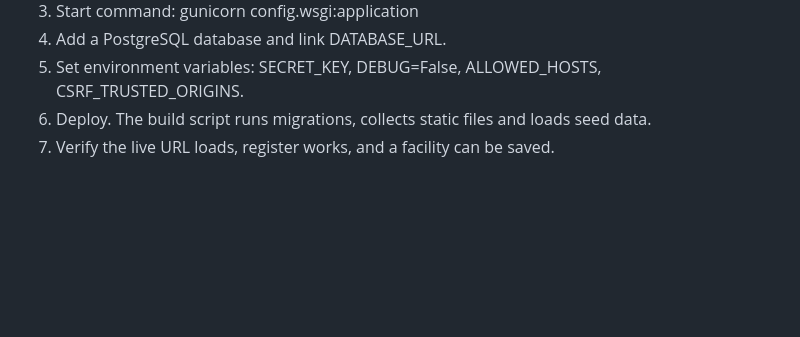
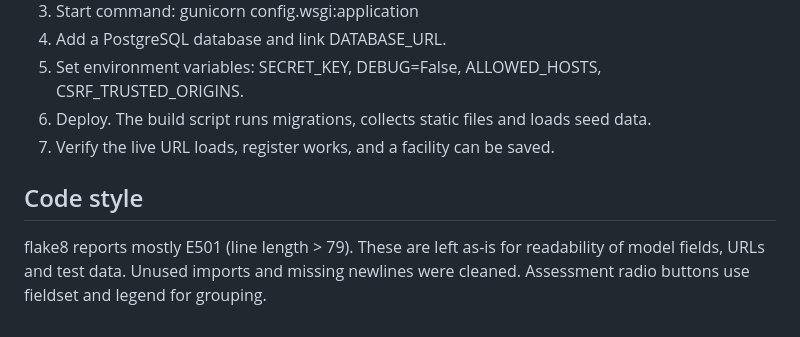
Before and after one commit to JackelineBDM/ics-risk-hub-fullstack, a Markdown page: README.md, the part around the change. GitHub-like rendering; blank space fills up the shorter version.

Commit message:
docs: note flake8 line-length exceptions

```diff
--- a/README.md
+++ b/README.md
@@ -211,3 +211,6 @@ Python 3.12 or 3.14. Environment variables: SECRET_KEY, DEBUG, DATABASE_URL, ALL
 5. Set environment variables: SECRET_KEY, DEBUG=False, ALLOWED_HOSTS, CSRF_TRUSTED_ORIGINS.
 6. Deploy. The build script runs migrations, collects static files and loads seed data.
 7. Verify the live URL loads, register works, and a facility can be saved.
+
+## Code style
+flake8 reports mostly E501 (line length > 79). These are left as-is for readability of model fields, URLs and test data. Unused imports and missing newlines were cleaned. Assessment radio buttons use fieldset and legend for grouping.
```
